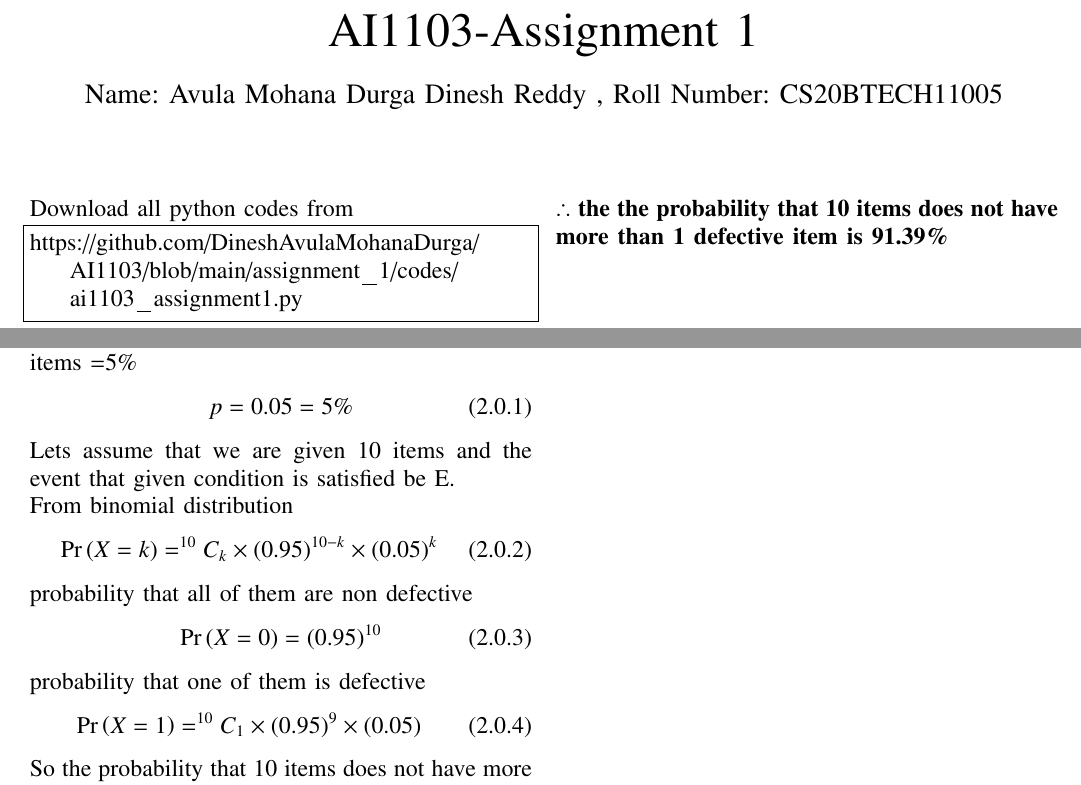
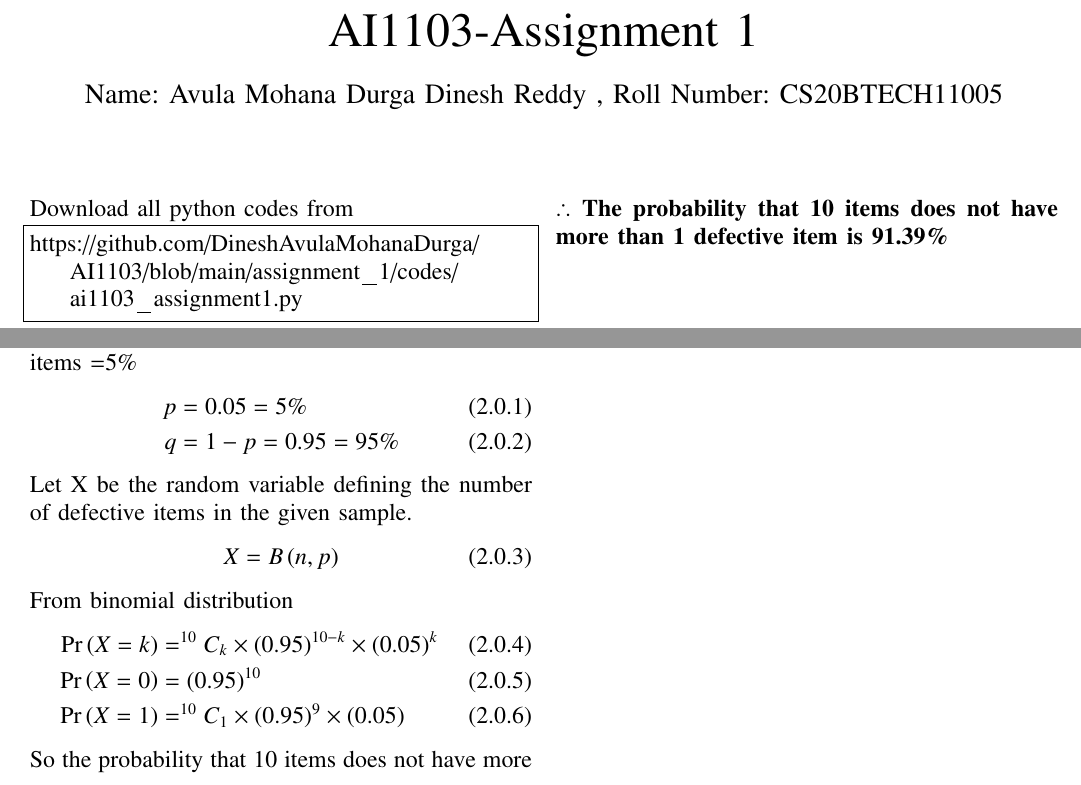
Before and after one commit to DineshAvulaMohanaDurga/AI1103, a LaTeX problem sheet (assignment_1/main.tex): two parts of the page, joined at a grey line, cut so that both start at the same text. Compiled offline with pdfLaTeX.

Commit message:
Add files via upload

```diff
--- a/assignment_1/main.tex
+++ b/assignment_1/main.tex
@@ -136,24 +136,19 @@ https://github.com/DineshAvulaMohanaDurga/AI1103/blob/main/assignment_1/main.tex
 let p be the probability for an item to be defective\\
 Given percentage of defective items in a bunch of items =$5\%$
 \begin{align}
-p = 0.05 =5 \%
+p &=0.05 =5 \%     \\
+q &=1-p=0.95=95\%
 \end{align}
-Lets assume that we are given 10 items and the event that given condition is satisfied be E.\\
+Let X be the random variable defining the number of defective items in the given sample.
+\begin{align}
+    X&=B\brak{n,p}
+\end{align}
 From binomial distribution
 \begin{align}
-    \pr{X=k}=^{10}C_k \times (0.95)^{10-k} \times (0.05)^k
+    \pr{X=k}&=^{10}C_k \times (0.95)^{10-k} \times (0.05)^k\\
+\pr{X=0}&= (0.95)^{10}\\
+\pr{X=1}&= ^{10}C_1 \times (0.95)^9 \times (0.05)
 \end{align}
-probability that all of them are non defective
-\begin{align}
-\pr{X=0}= (0.95)^{10}
-\end{align}
-probability that one of them is defective
-\begin{align}
-\pr{X=1}= ^{10}C_1 \times (0.95)^9 \times (0.05)
-\end{align}
-
-
-
 So the probability that 10 items does not have more than 1 defective item
 \begin{align}
 \pr{E} &= \pr{X \leq 1}\\
@@ -163,5 +158,5 @@ So the probability that 10 items does not have more than 1 defective item
 &=0.9139 \nonumber \\
 &=91.39 \%
 \end{align}
-\textbf{$\therefore$ the the probability that 10 items does not have more than 1 defective item is 91.39\%}
+\textbf{$\therefore$ The probability that 10 items does not have more than 1 defective item is 91.39\%}
 \end{document}
```
Also changed, not shown: assignment_1/ai1103assignment1.pdf, assignment_1/main.tex (2 more changed lines).
